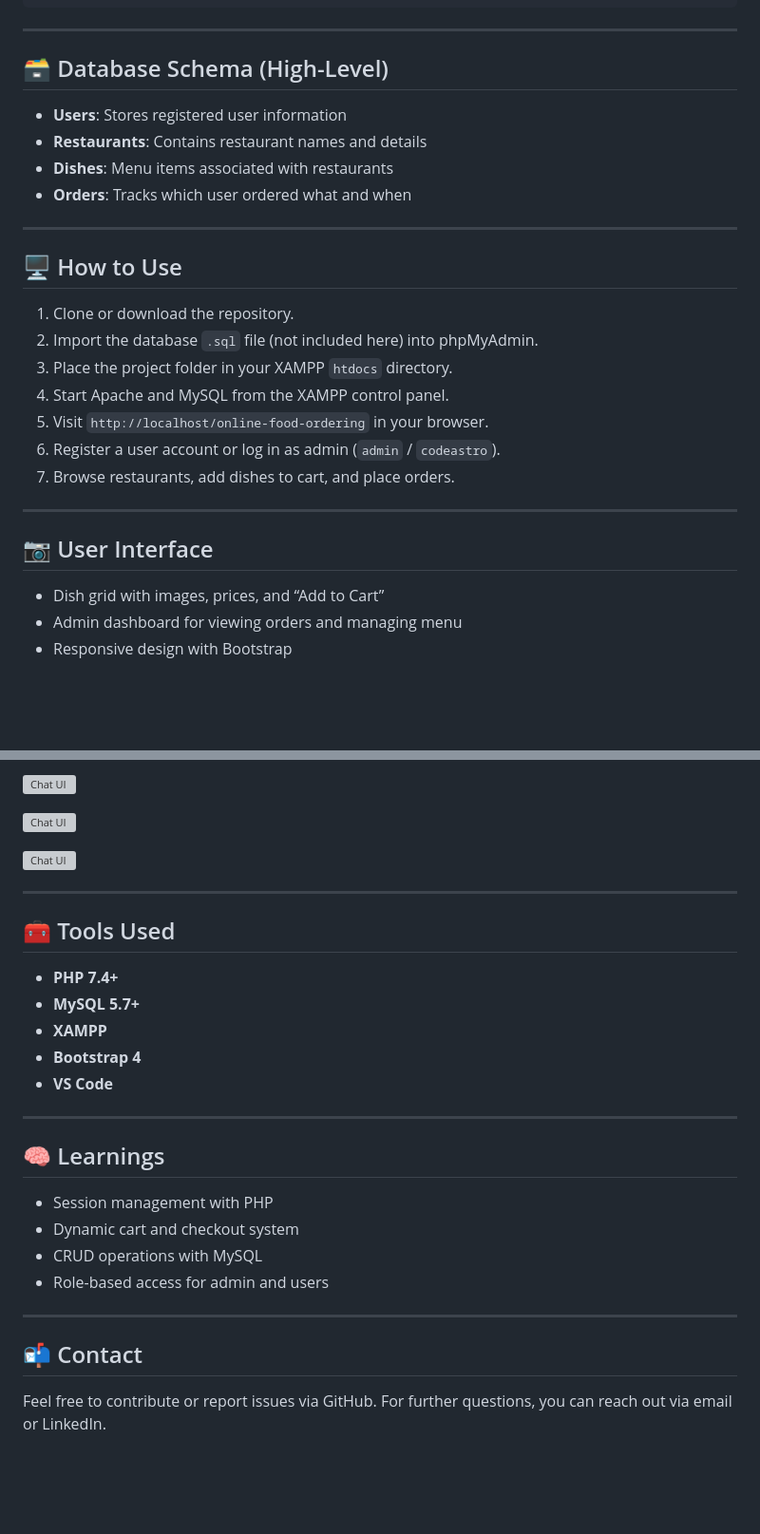
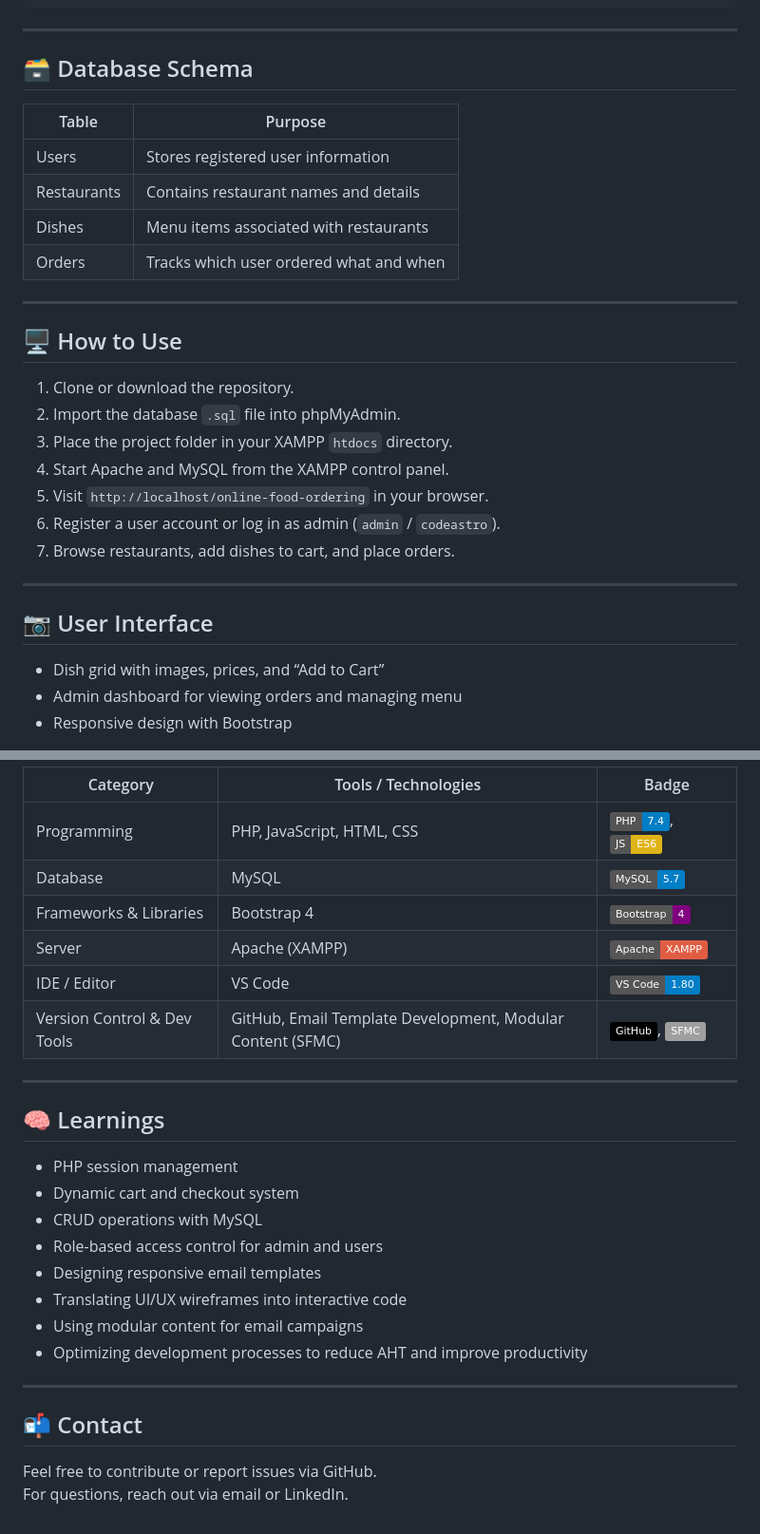
Before and after one commit to dhruv2212mathura/OFOS, a Markdown page: README.md, 2 parts joined by grey strips. Shown at 95% size. Drawn GitHub-style; badges without logos; blank space fills up the shorter version; grey boxes are pictures that could not be loaded.

```diff
--- a/README.md
+++ b/README.md
@@ -77,19 +85,21 @@ if (!isset($_SESSION['user_id'])) {
 
 ---
 
-## 🗃️ Database Schema (High-Level)
+## 🗃️ Database Schema
 
-- **Users**: Stores registered user information
-- **Restaurants**: Contains restaurant names and details
-- **Dishes**: Menu items associated with restaurants
-- **Orders**: Tracks which user ordered what and when
+| Table       | Purpose                                 |
+| ----------- | --------------------------------------- |
+| Users       | Stores registered user information      |
+| Restaurants | Contains restaurant names and details   |
+| Dishes      | Menu items associated with restaurants  |
+| Orders      | Tracks which user ordered what and when |
 
 ---
 
 ## 🖥️ How to Use
 
 1. Clone or download the repository.
-2. Import the database `.sql` file (not included here) into phpMyAdmin.
+2. Import the database `.sql` file into phpMyAdmin.
 3. Place the project folder in your XAMPP `htdocs` directory.
 4. Start Apache and MySQL from the XAMPP control panel.
 5. Visit `http://localhost/online-food-ordering` in your browser.
@@ -100,7 +110,7 @@ if (!isset($_SESSION['user_id'])) {
 
 ## 📷 User Interface
 
-- Dish grid with images, prices, and “Add to Cart”
-- Admin dashboard for viewing orders and managing menu
-- Responsive design with Bootstrap
+* Dish grid with images, prices, and “Add to Cart”
+* Admin dashboard for viewing orders and managing menu
+* Responsive design with Bootstrap
 
@@ -109,35 +118,29 @@ if (!isset($_SESSION['user_id'])) {
 
-
-![Chat UI](Project_Files/screenshot3.png)
-
-
-![Chat UI](Project_Files/screenshot4.png)
-
-
-![Chat UI](Project_Files/screenshot5.png)
-
-
----
-
-## 🧰 Tools Used
-
-- **PHP 7.4+**
-- **MySQL 5.7+**
-- **XAMPP**
-- **Bootstrap 4**
-- **VS Code**
+| Category                    | Tools / Technologies                                       | Badge                                                                                                                                                           |
+| --------------------------- | ---------------------------------------------------------- | --------------------------------------------------------------------------------------------------------------------------------------------------------------- |
+| Programming                 | PHP, JavaScript, HTML, CSS                                 | ![PHP](https://img.shields.io/badge/PHP-7.4-blue?logo=php&logoColor=white), ![JS](https://img.shields.io/badge/JS-ES6-yellow?logo=javascript&logoColor=black) |
+| Database                    | MySQL                                                      | ![MySQL](https://img.shields.io/badge/MySQL-5.7-blue?logo=mysql&logoColor=white)                                                                               |
+| Frameworks & Libraries      | Bootstrap 4                                                | ![Bootstrap](https://img.shields.io/badge/Bootstrap-4-purple?logo=bootstrap&logoColor=white)                                                                   |
+| Server                      | Apache (XAMPP)                                             | ![Apache](https://img.shields.io/badge/Apache-XAMPP-red?logo=apache&logoColor=white)                                                                           |
+| IDE / Editor                | VS Code                                                    | ![VS Code](https://img.shields.io/badge/VS%20Code-1.80-blue?logo=visual-studio-code&logoColor=white)                                                           |
+| Version Control & Dev Tools | GitHub, Email Template Development, Modular Content (SFMC) | ![GitHub](https://img.shields.io/badge/GitHub-black?logo=github&logoColor=white), ![SFMC](https://img.shields.io/badge/SFMC-lightgrey)                         |
 
 ---
 
 ## 🧠 Learnings
 
-- Session management with PHP
-- Dynamic cart and checkout system
-- CRUD operations with MySQL
-- Role-based access for admin and users
+* PHP session management
+* Dynamic cart and checkout system
+* CRUD operations with MySQL
+* Role-based access control for admin and users
+* Designing responsive email templates
+* Translating UI/UX wireframes into interactive code
+* Using modular content for email campaigns
+* Optimizing development processes to reduce AHT and improve productivity
 
 ---
 
 ## 📬 Contact
 
-Feel free to contribute or report issues via GitHub. For further questions, you can reach out via email or LinkedIn.
+Feel free to contribute or report issues via GitHub.
+For questions, reach out via email or LinkedIn.
```
Also changed, not shown: other parts of README.md (+37 -30 lines).
